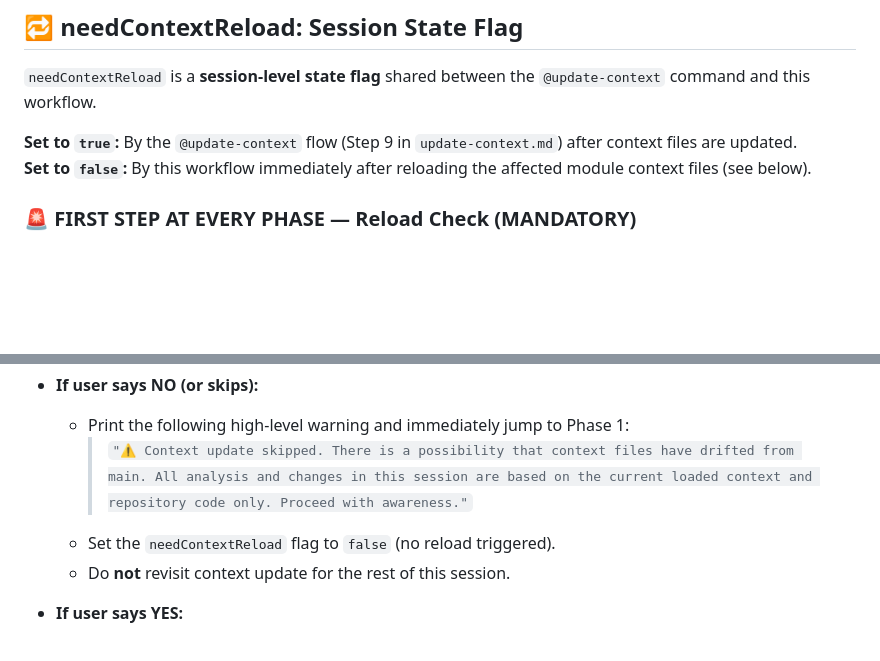
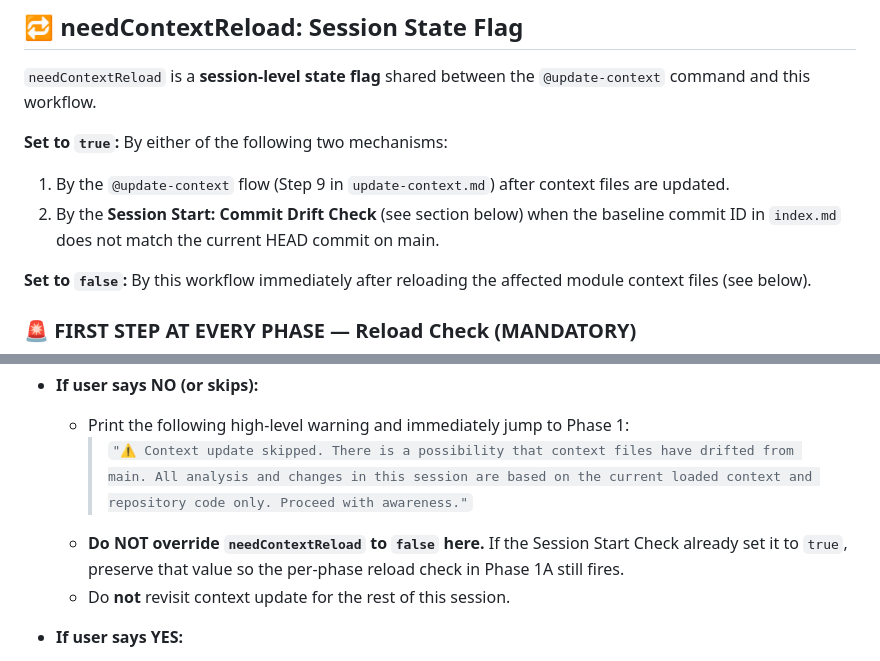
Before and after one commit to specscout27/spec-scout, a Markdown page: .github/copilot-instructions.md, 2 parts joined by grey strips. Rendered like a GitHub page; blank space fills up the shorter version.

```diff
--- a/.github/copilot-instructions.md
+++ b/.github/copilot-instructions.md
@@ -79,7 +79,10 @@ The agent must **NEVER** execute `git commit`, `git push`, `git stash`, `git che
 
 `needContextReload` is a **session-level state flag** shared between the `@update-context` command and this workflow.
 
-**Set to `true`:** By the `@update-context` flow (Step 9 in `update-context.md`) after context files are updated.
+**Set to `true`:** By either of the following two mechanisms:
+  1. By the `@update-context` flow (Step 9 in `update-context.md`) after context files are updated.
+  2. By the **Session Start: Commit Drift Check** (see section below) when the baseline commit ID in `index.md` does not match the current HEAD commit on main.
+
 **Set to `false`:** By this workflow immediately after reloading the affected module context files (see below).
 
 ### 🚨 FIRST STEP AT EVERY PHASE — Reload Check (MANDATORY)
@@ -207,7 +251,7 @@ Before executing anything, ask:
 - **If user says NO (or skips):**
   - Print the following high-level warning and immediately jump to Phase 1:
     > `"⚠️ Context update skipped. There is a possibility that context files have drifted from main. All analysis and changes in this session are based on the current loaded context and repository code only. Proceed with awareness."`
-  - Set the `needContextReload` flag to `false` (no reload triggered).
+  - **Do NOT override `needContextReload` to `false` here.** If the Session Start Check already set it to `true`, preserve that value so the per-phase reload check in Phase 1A still fires.
   - Do **not** revisit context update for the rest of this session.
 
 - **If user says YES:**
```
Also changed, not shown: other parts of .github/copilot-instructions.md (+43 -2 lines), .github/spec-scout/session-tmp-file-protocol.md (+10 -1 lines), .github/spec-scout/update-context.md (+12 -1 lines).
